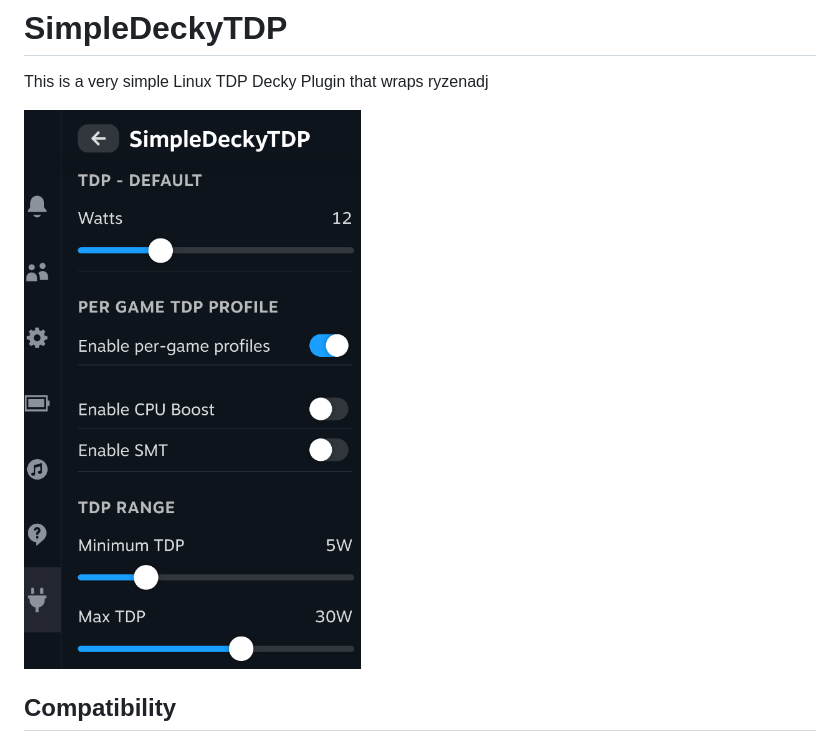
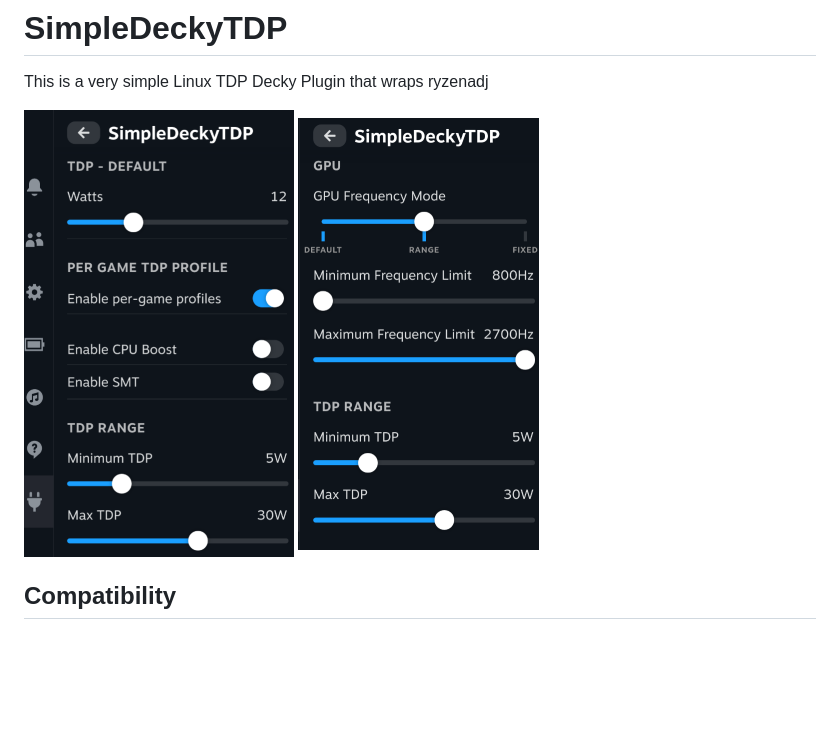
Before and after one commit to aarron-lee/SimpleDeckyTDP, a Markdown page: README.md, the part around the change. Drawn GitHub-style; pictures changed too: img/gpu_settings.png (added), img/plugin_image.png; blank space fills up the shorter version.

Commit message:
gpu settings image + plugin image resize

```diff
--- a/README.md
+++ b/README.md
@@ -3,6 +3,7 @@
 This is a very simple Linux TDP Decky Plugin that wraps ryzenadj
 
 ![plugin image](./img/plugin_image.png)
+![gpu settings](./img/gpu_settings.png)
 
 ## Compatibility
 
```
